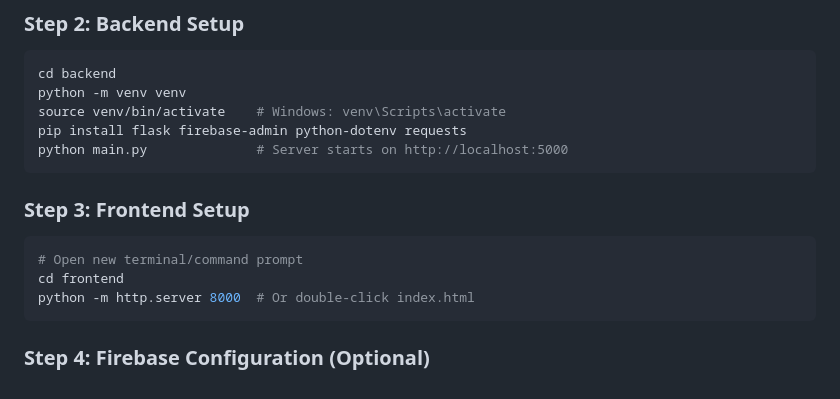
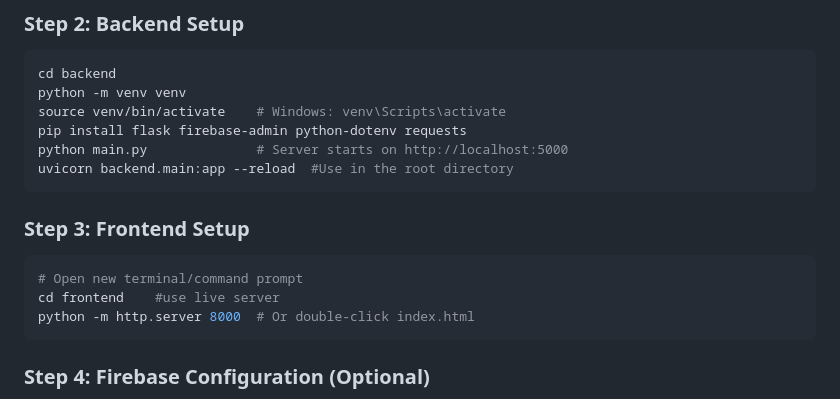
Before and after one commit to iPatan7/hacksgon, a Markdown page: README.md, the part around one of its changes. GitHub-like rendering.

````diff
--- a/README.md
+++ b/README.md
@@ -97,12 +97,13 @@ python -m venv venv
 source venv/bin/activate    # Windows: venv\Scripts\activate
 pip install flask firebase-admin python-dotenv requests
 python main.py              # Server starts on http://localhost:5000
+uvicorn backend.main:app --reload  #Use in the root directory
 ```
 
 ### Step 3: Frontend Setup
 ```bash
 # Open new terminal/command prompt
-cd frontend
+cd frontend    #use live server
 python -m http.server 8000  # Or double-click index.html
 ```
 
````
Also changed, not shown: other parts of README.md (+1 -1 lines).
